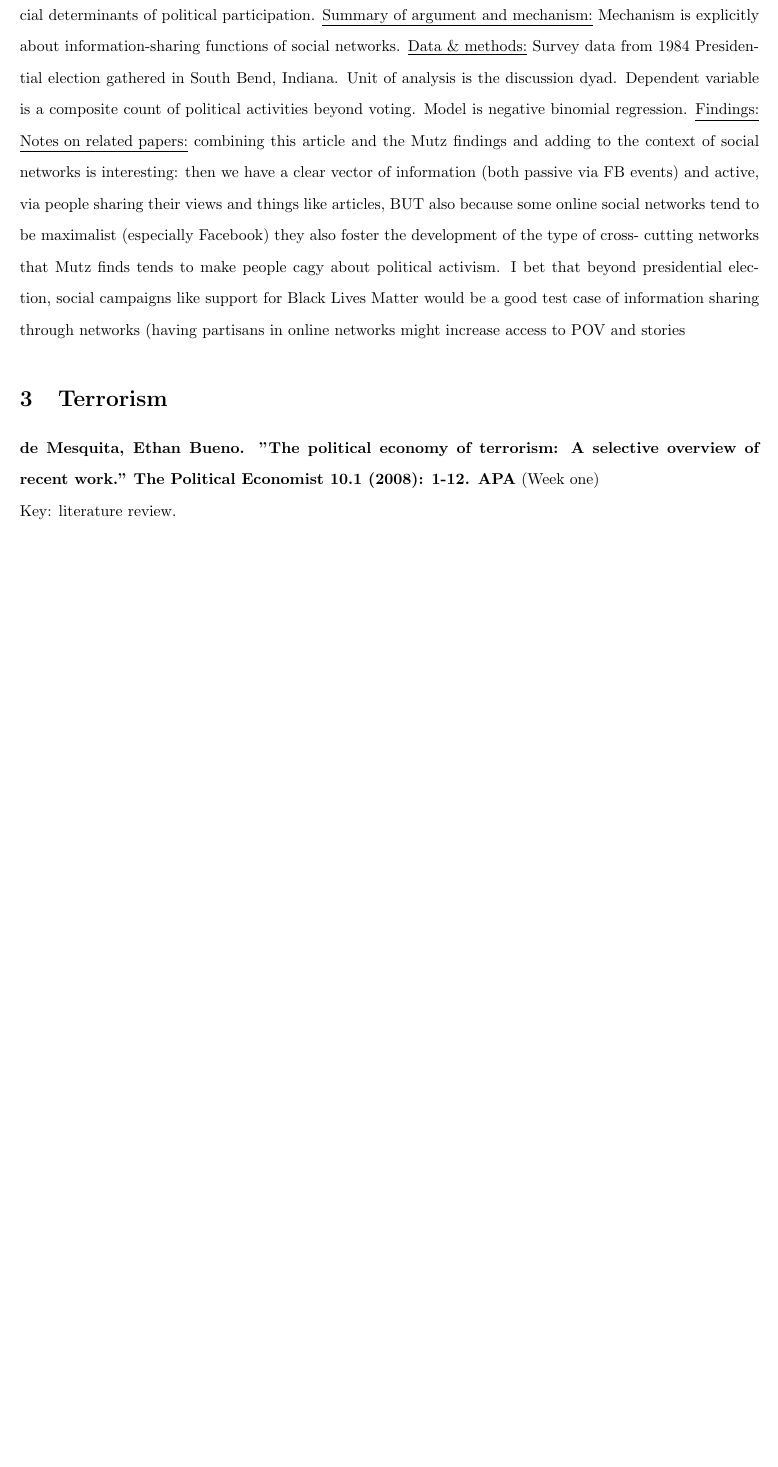
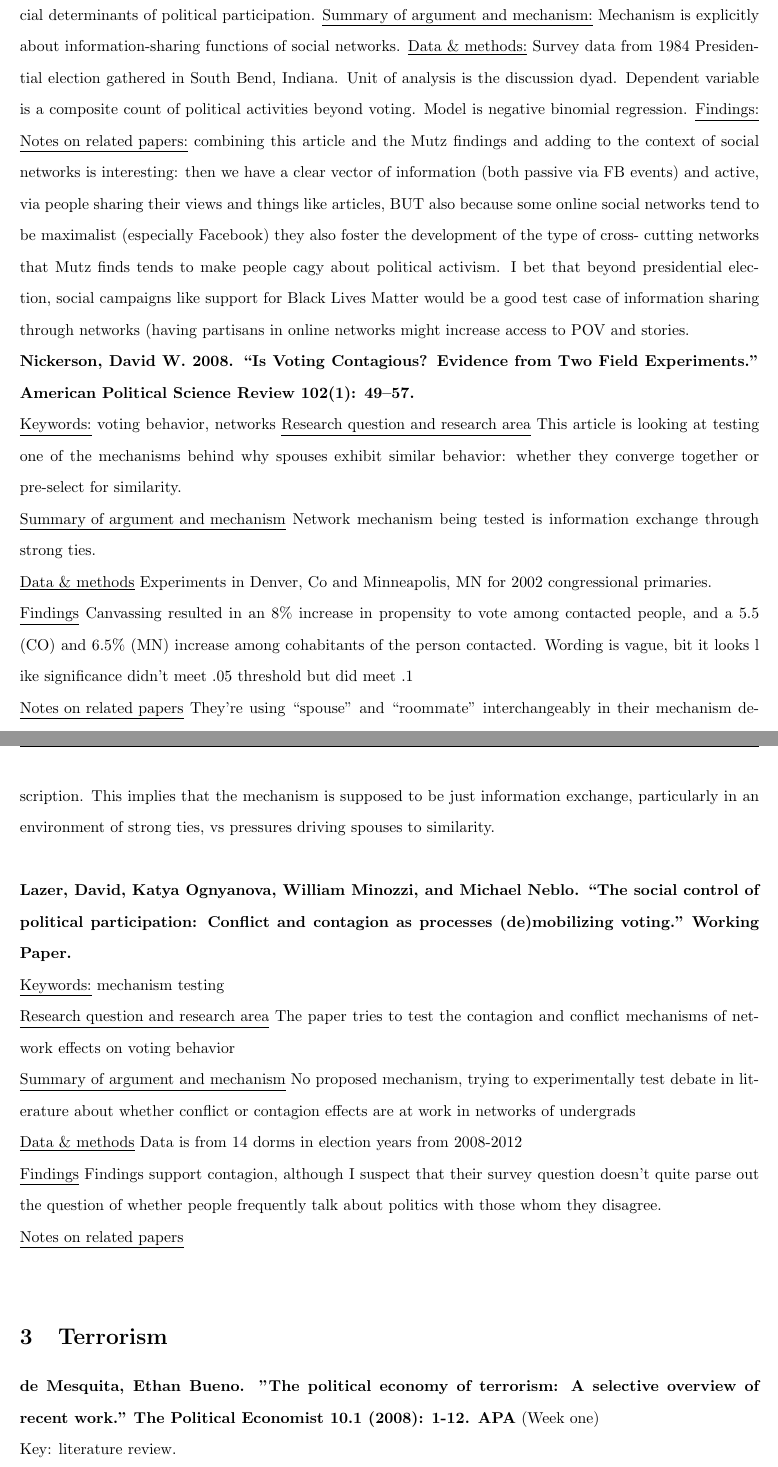
Before and after one commit to margaretfoster/PaperSummaries, a LaTeX document (AcademicPaperSummaries/PaperSummaries.tex): part of page 4 of 10 before the commit and two parts of pages 4 and 5 of 12 after it, the two joined at a grey line, cut so that both start at the same text, the shorter picture padded with empty space. Compiled offline with pdfLaTeX.

Commit message:
Abrahms and half of Berrebi and Lackdawalla

```diff
--- a/AcademicPaperSummaries/PaperSummaries.tex
+++ b/AcademicPaperSummaries/PaperSummaries.tex
@@ -95,7 +95,30 @@ The experiment is set up so that individuals decide on one of two computer-gener
 \underline{Findings:}
 \underline{Notes on related papers:}
 combining this article and the  Mutz findings and adding to the context  of social networks is interesting:
-then we have a  clear vector of information (both  passive via FB  events) and active,  via people sharing  their views and  things like articles,  BUT also because some online social networks tend to be maximalist (especially Facebook) they also foster the  development of the type of cross- cutting networks that Mutz finds tends to make people cagy about political activism. I bet that beyond presidential election, social campaigns like support for Black Lives Matter would be a good test case of information sharing through networks (having partisans in online networks might increase access to POV and stories
+then we have a  clear vector of information (both  passive via FB  events) and active,  via people sharing  their views and  things like articles,  BUT also because some online social networks tend to be maximalist (especially Facebook) they also foster the  development of the type of cross- cutting networks that Mutz finds tends to make people cagy about political activism. I bet that beyond presidential election, social campaigns like support for Black Lives Matter would be a good test case of information sharing through networks (having partisans in online networks might increase access to POV and stories.
+
+\textbf{Nickerson, David W. 2008. “Is Voting Contagious? Evidence from Two Field Experiments.”
+American Political Science Review 102(1): 49–57.}
+
+\underline{Keywords:} voting behavior, networks
+\underline{Research question and research area} This article is looking at testing one of the mechanisms behind why spouses exhibit similar behavior: whether they converge together or pre-select for similarity.\\
+\underline{Summary of argument and mechanism} Network mechanism being tested is information exchange through strong ties.\\
+\underline{Data \& methods} Experiments in Denver, Co and Minneapolis, MN for 2002 congressional primaries.\\
+\underline{Findings} Canvassing resulted in an 8\% increase in propensity to vote among contacted people, and a 5.5 (CO) and 6.5\% (MN) increase among cohabitants of the person contacted. Wording is vague, bit it looks l ike significance didn't meet .05 threshold but did meet .1\\
+\underline{Notes on related papers} They're using ``spouse'' and ``roommate'' interchangeably in their mechanism description. This implies that the mechanism is supposed to be just information exchange, particularly in an environment of strong ties, vs pressures driving spouses to similarity.   \\
+
+
+\textbf{Lazer, David, Katya Ognyanova, William Minozzi, and Michael Neblo. “The social control of
+political participation: Conflict and contagion as processes (de)mobilizing voting.” Working Paper.}
+
+\underline{Keywords:} mechanism testing
+
+\underline{Research question and research area} The paper tries to test the contagion and conflict mechanisms of network effects on voting behavior\\
+\underline{Summary of argument and mechanism} No proposed mechanism, trying to experimentally test debate in literature about whether conflict or contagion effects are at work in networks of undergrads\\
+\underline{Data \& methods} Data is from 14 dorms in election years from 2008-2012\\
+\underline{Findings} Findings support contagion, although I suspect that their survey question doesn't quite parse out the question of whether people frequently talk about politics with those whom they disagree. \\
+\underline{Notes on related papers}\\
+
 
 \section{Terrorism}
 
```
Also changed, not shown: AcademicPaperSummaries/PaperSummaries.tex (36 more changed lines).
